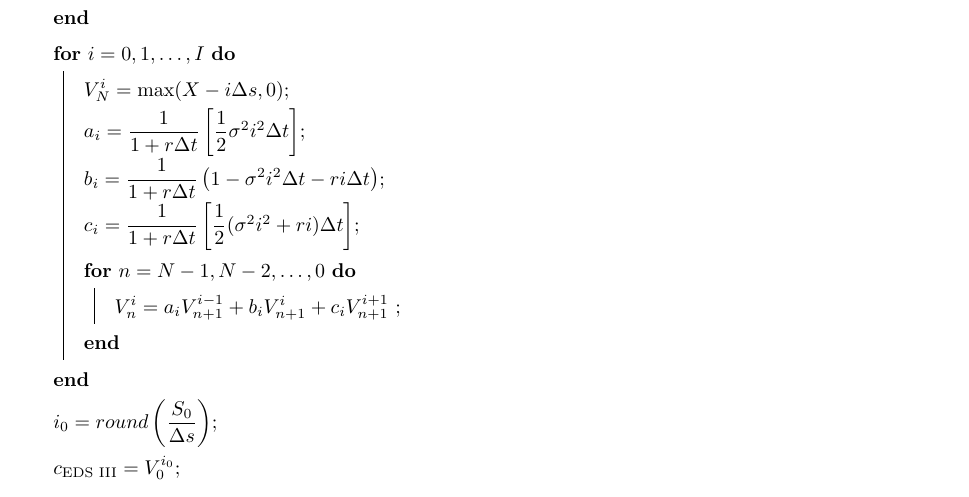
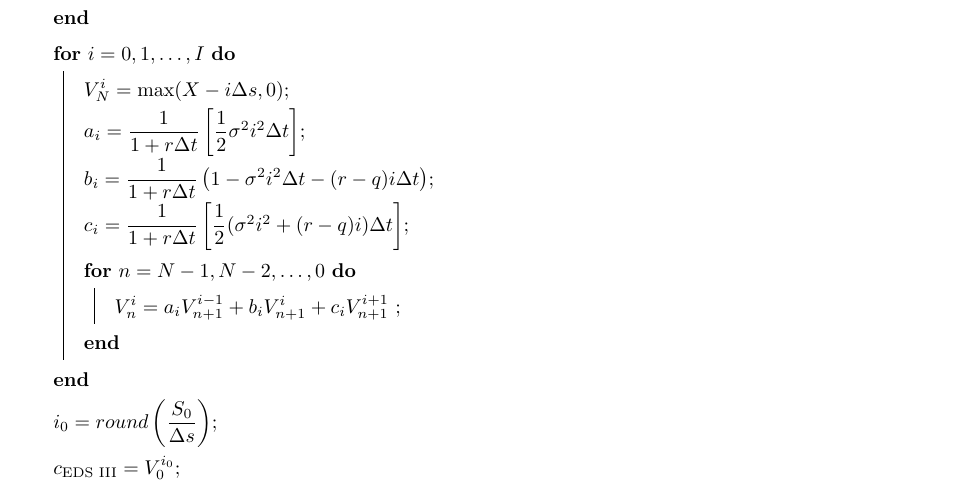
Before and after one commit to QF4102G01/Assignment-2, a LaTeX problem sheet (Report/assignment report.tex): part of page 7 of 7, cut so that both start at the same text. Compiled offline with pdfLaTeX.

Commit message:
Incorporate dividend yield for explicit finite difference scheme III

```diff
--- a/Report/assignment report.tex
+++ b/Report/assignment report.tex
@@ -222,8 +222,8 @@ Write a MatLab function to implement the explicit difference scheme III for pric
 	\For {$i = 0, 1, \dots , I$} {
 		$V^{i}_{N} = \max(X - i\Delta s, 0)$\;
 		$a_i = \dfrac{1}{1 + r \Delta t} \left [\dfrac{1}{2} \sigma^2 i^2 \Delta t \right ]$\;
-		$b_i = \dfrac{1}{1 + r \Delta t} \left (1 - \sigma^2 i^2 \Delta t - r i \Delta t \right )$\;
-		$c_i = \dfrac{1}{1 + r \Delta t} \left [ \dfrac{1}{2} ( \sigma^2 i^2 + ri) \Delta t \right ]$\;
+		$b_i = \dfrac{1}{1 + r \Delta t} \left (1 - \sigma^2 i^2 \Delta t - (r-q) i \Delta t \right )$\;
+		$c_i = \dfrac{1}{1 + r \Delta t} \left [ \dfrac{1}{2} ( \sigma^2 i^2 + (r-q)i) \Delta t \right ]$\;
 		\For {$n = N-1, N-2, \dots, 0$} {
 			$V_n^i = a_i V^{i - 1}_{n+1} + b_i V^i_{n+1} + c_i V^{i+1}_{n+1}$ \;
 		}
```
